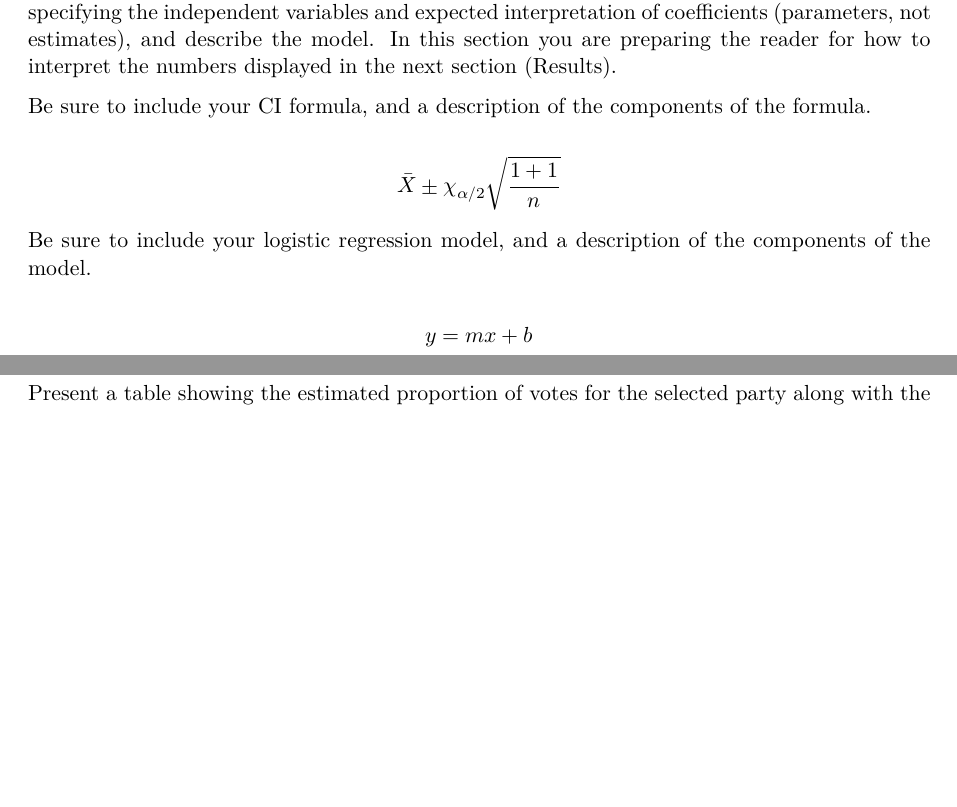
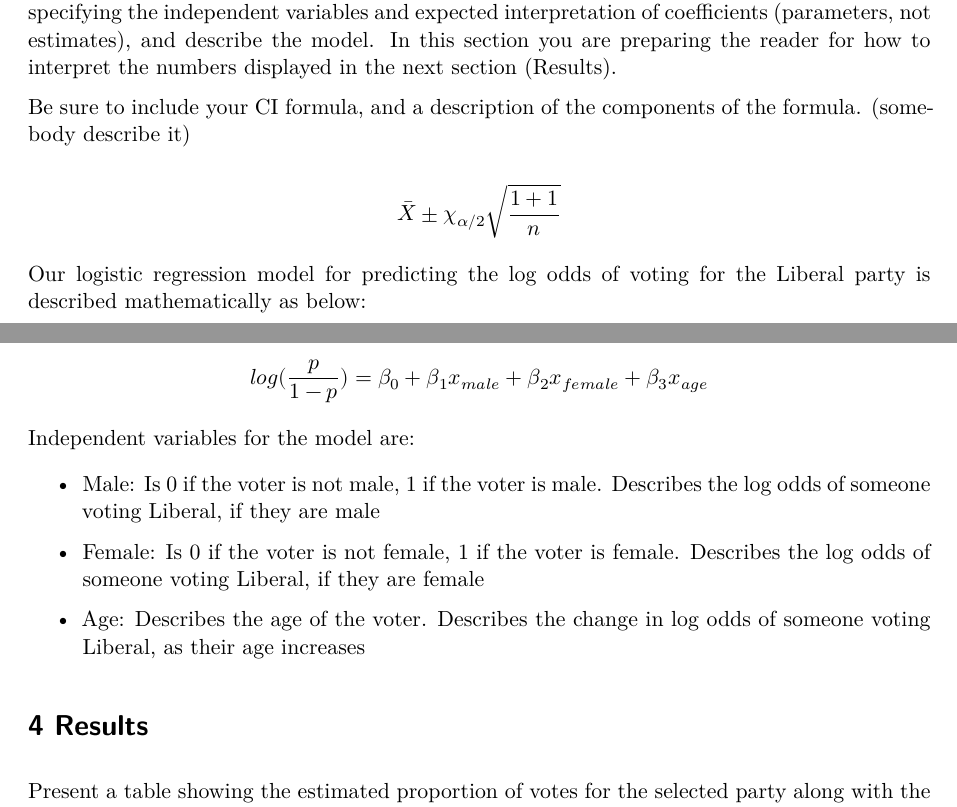
Before and after one commit to luwaiwong/sta304-a2, a Quarto document (Assignment2-startercode.qmd): two parts of pages 2 and 3 of 5 before the commit and two parts of pages 2 and 3 of 6 after it, joined at a grey line, cut so that both start at the same text, the shorter picture padded with empty space. Rendered offline with R 4.5, knitr and Pandoc in place of Quarto, then LaTeX, with nearby package versions.

Commit message:
feat: add logistic model description

```diff
--- a/Assignment2-startercode.qmd
+++ b/Assignment2-startercode.qmd
@@ -111,13 +111,21 @@ ggplot(web_data, aes(x = gender)) +
 
 Include the formula for calculating the confidence interval for proportions (do not include specific numbers yet) and provide a description of its components. Present the logistic regression model, specifying the independent variables and expected interpretation of coefficients (parameters, not estimates), and describe the model. In this section you are preparing the reader for how to interpret the numbers displayed in the next section (Results).
 
-Be sure to include your CI formula, and a description of the components of the formula.
+Be sure to include your CI formula, and a description of the components of the formula. (somebody describe it)
 
 $$\bar{X} \pm \chi_{\alpha/2} \sqrt{\frac{1+1}{n}}$$
 
-Be sure to include your logistic regression model, and a description of the components of the model.
+Our logistic regression model for predicting the log odds of voting for the Liberal party is described mathematically as below:
 
-$$y = mx+ b$$
+$$log(\frac{p}{1-p}) = \beta_0 + \beta_1 x_{male} + \beta_2x_{female} + \beta_3x_{age}$$
+
+Independent variables for the model are:
+
+-   Male: Is 0 if the voter is not male, 1 if the voter is male. Describes the log odds of someone voting Liberal, if they are male
+
+-   Female: Is 0 if the voter is not female, 1 if the voter is female. Describes the log odds of someone voting Liberal, if they are female
+
+-   Age: Describes the age of the voter. Describes the change in log odds of someone voting Liberal, as their age increases
 
 # 4 Results
 
```
